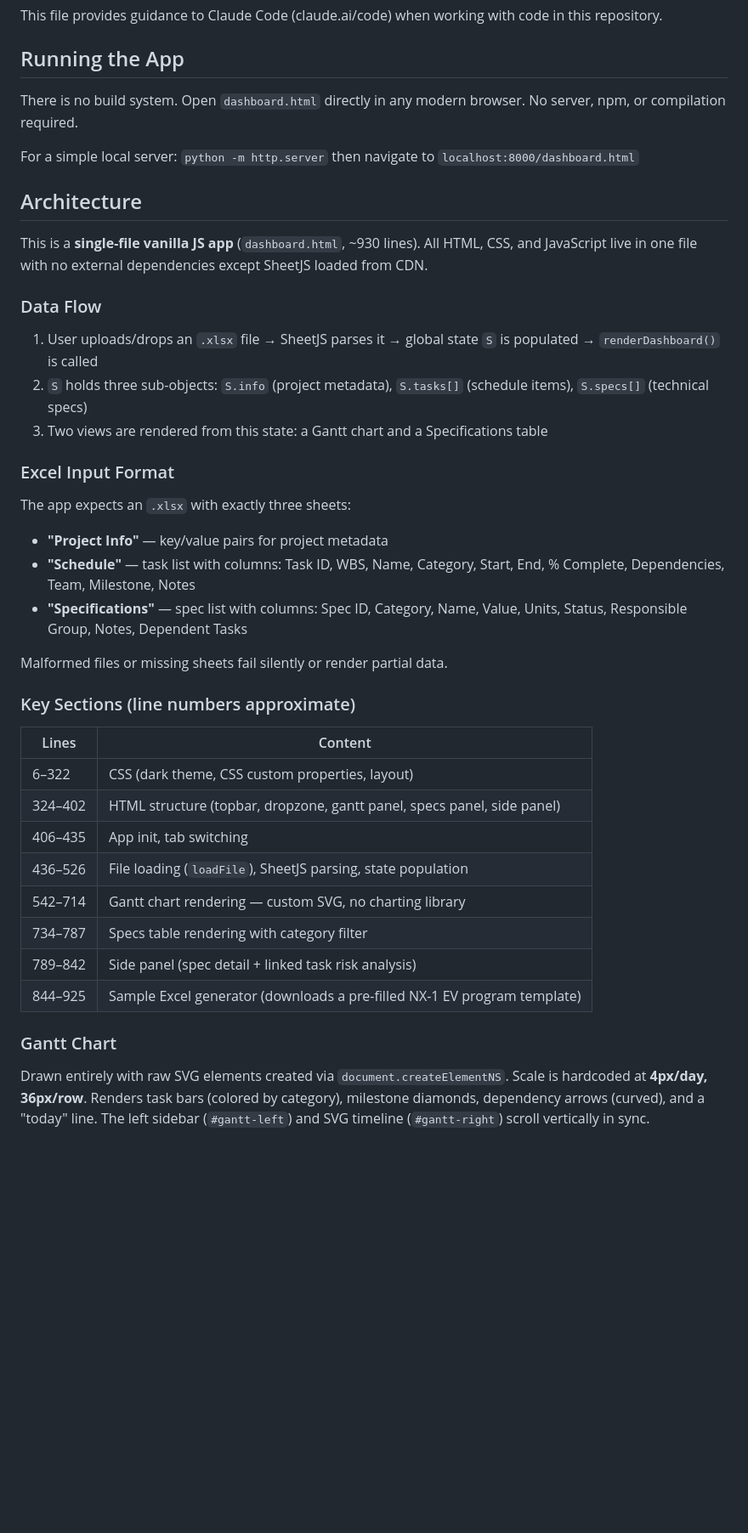
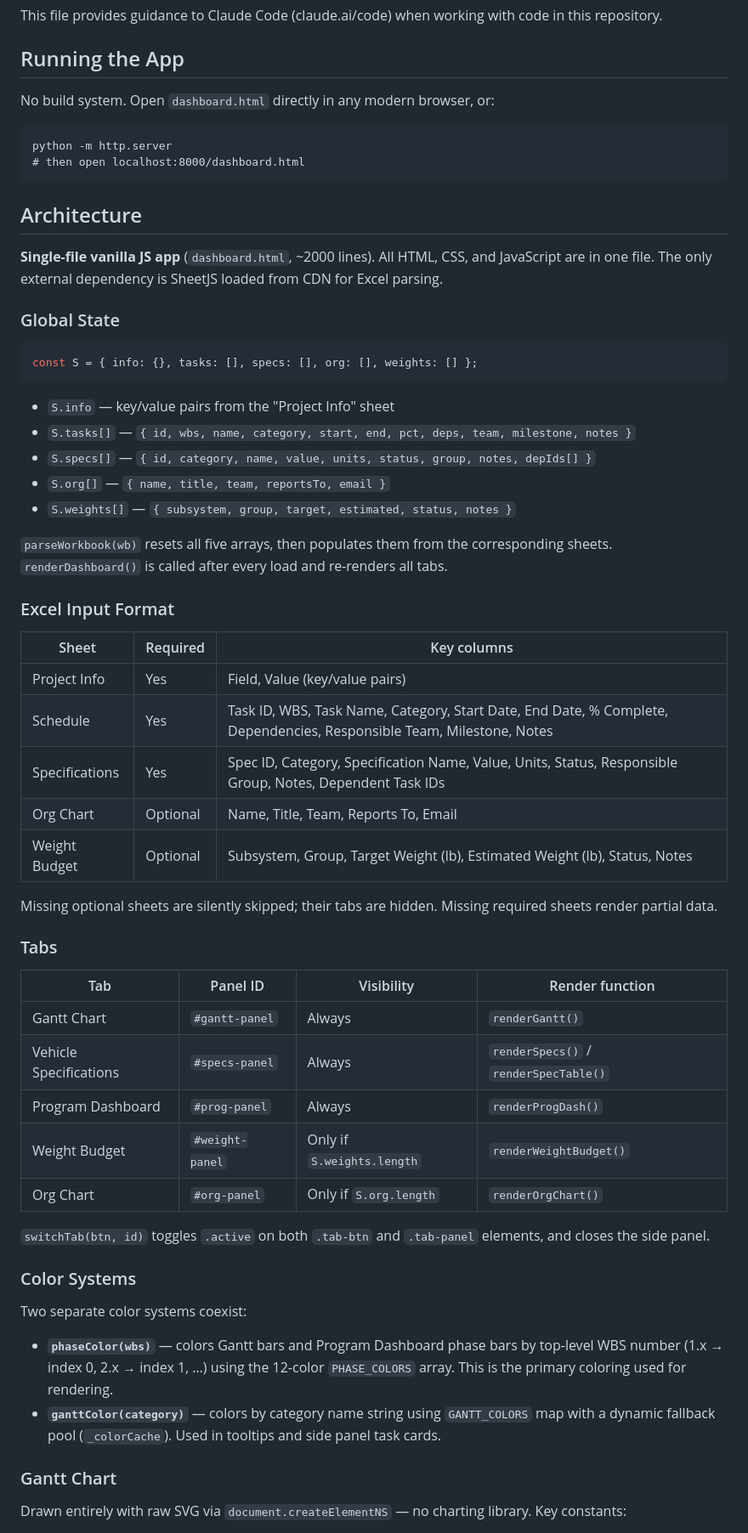
Before and after one commit to kalkisharma/ProgramDashboardSuite, a Markdown page: CLAUDE.md, the part around one of its changes. Shown at 85% size. GitHub-like rendering; blank space fills up the shorter version.

````diff
--- a/CLAUDE.md
+++ b/CLAUDE.md
@@ -4,43 +4,63 @@ This file provides guidance to Claude Code (claude.ai/code) when working with co
 
 ## Running the App
 
-There is no build system. Open `dashboard.html` directly in any modern browser. No server, npm, or compilation required.
+No build system. Open `dashboard.html` directly in any modern browser, or:
 
-For a simple local server: `python -m http.server` then navigate to `localhost:8000/dashboard.html`
+```
+python -m http.server
+# then open localhost:8000/dashboard.html
+```
 
 ## Architecture
 
-This is a **single-file vanilla JS app** (`dashboard.html`, ~930 lines). All HTML, CSS, and JavaScript live in one file with no external dependencies except SheetJS loaded from CDN.
+**Single-file vanilla JS app** (`dashboard.html`, ~2000 lines). All HTML, CSS, and JavaScript are in one file. The only external dependency is SheetJS loaded from CDN for Excel parsing.
 
-### Data Flow
+### Global State
 
-1. User uploads/drops an `.xlsx` file → SheetJS parses it → global state `S` is populated → `renderDashboard()` is called
-2. `S` holds three sub-objects: `S.info` (project metadata), `S.tasks[]` (schedule items), `S.specs[]` (technical specs)
-3. Two views are rendered from this state: a Gantt chart and a Specifications table
+```javascript
+const S = { info: {}, tasks: [], specs: [], org: [], weights: [] };
+```
+
+- `S.info` — key/value pairs from the "Project Info" sheet
+- `S.tasks[]` — `{ id, wbs, name, category, start, end, pct, deps, team, milestone, notes }`
+- `S.specs[]` — `{ id, category, name, value, units, status, group, notes, depIds[] }`
+- `S.org[]` — `{ name, title, team, reportsTo, email }`
+- `S.weights[]` — `{ subsystem, group, target, estimated, status, notes }`
+
+`parseWorkbook(wb)` resets all five arrays, then populates them from the corresponding sheets. `renderDashboard()` is called after every load and re-renders all tabs.
 
 ### Excel Input Format
 
-The app expects an `.xlsx` with exactly three sheets:
-- **"Project Info"** — key/value pairs for project metadata
-- **"Schedule"** — task list with columns: Task ID, WBS, Name, Category, Start, End, % Complete, Dependencies, Team, Milestone, Notes
-- **"Specifications"** — spec list with columns: Spec ID, Category, Name, Value, Units, Status, Responsible Group, Notes, Dependent Tasks
+| Sheet | Required | Key columns |
+|---|---|---|
+| Project Info | Yes | Field, Value (key/value pairs) |
+| Schedule | Yes | Task ID, WBS, Task Name, Category, Start Date, End Date, % Complete, Dependencies, Responsible Team, Milestone, Notes |
+| Specifications | Yes | Spec ID, Category, Specification Name, Value, Units, Status, Responsible Group, Notes, Dependent Task IDs |
+| Org Chart | Optional | Name, Title, Team, Reports To, Email |
+| Weight Budget | Optional | Subsystem, Group, Target Weight (lb), Estimated Weight (lb), Status, Notes |
 
-Malformed files or missing sheets fail silently or render partial data.
+Missing optional sheets are silently skipped; their tabs are hidden. Missing required sheets render partial data.
 
-### Key Sections (line numbers approximate)
+### Tabs
 
-| Lines | Content |
-|-------|---------|
-| 6–322 | CSS (dark theme, CSS custom properties, layout) |
-| 324–402 | HTML structure (topbar, dropzone, gantt panel, specs panel, side panel) |
-| 406–435 | App init, tab switching |
-| 436–526 | File loading (`loadFile`), SheetJS parsing, state population |
-| 542–714 | Gantt chart rendering — custom SVG, no charting library |
-| 734–787 | Specs table rendering with category filter |
-| 789–842 | Side panel (spec detail + linked task risk analysis) |
-| 844–925 | Sample Excel generator (downloads a pre-filled NX-1 EV program template) |
+| Tab | Panel ID | Visibility | Render function |
+|---|---|---|---|
+| Gantt Chart | `#gantt-panel` | Always | `renderGantt()` |
+| Vehicle Specifications | `#specs-panel` | Always | `renderSpecs()` / `renderSpecTable()` |
+| Program Dashboard | `#prog-panel` | Always | `renderProgDash()` |
+| Weight Budget | `#weight-panel` | Only if `S.weights.length` | `renderWeightBudget()` |
+| Org Chart | `#org-panel` | Only if `S.org.length` | `renderOrgChart()` |
+
+`switchTab(btn, id)` toggles `.active` on both `.tab-btn` and `.tab-panel` elements, and closes the side panel.
+
+### Color Systems
+
+Two separate color systems coexist:
+
+- **`phaseColor(wbs)`** — colors Gantt bars and Program Dashboard phase bars by top-level WBS number (1.x → index 0, 2.x → index 1, …) using the 12-color `PHASE_COLORS` array. This is the primary coloring used for rendering.
+- **`ganttColor(category)`** — colors by category name string using `GANTT_COLORS` map with a dynamic fallback pool (`_colorCache`). Used in tooltips and side panel task cards.
 
 ### Gantt Chart
 
-Drawn entirely with raw SVG elements created via `document.createElementNS`. Scale is hardcoded at **4px/day, 36px/row**. Renders task bars (colored by category), milestone diamonds, dependency arrows (curved), and a "today" line. The left sidebar (`#gantt-left`) and SVG timeline (`#gantt-right`) scroll vertically in sync.
+Drawn entirely with raw SVG via `document.createElementNS` — no charting library. Key constants:
 
````
Also changed, not shown: other parts of CLAUDE.md (+44 -9 lines).
